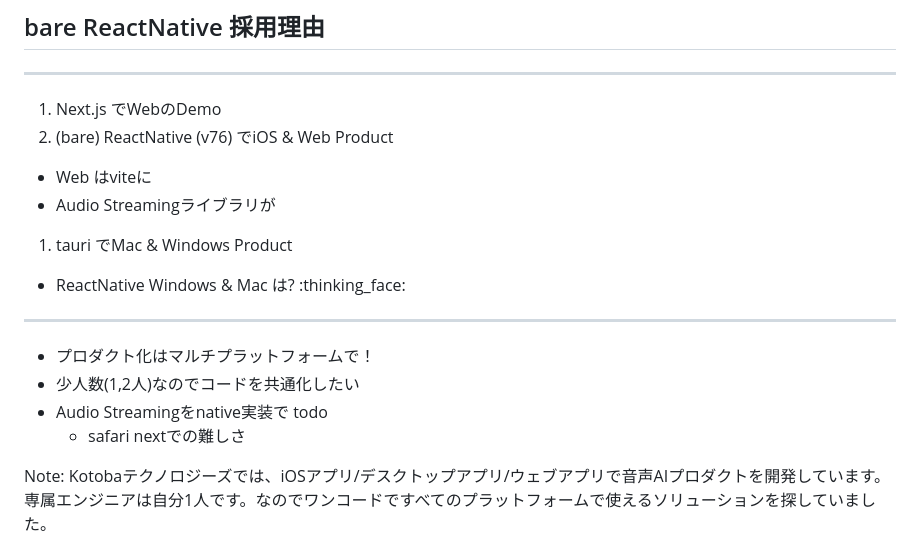
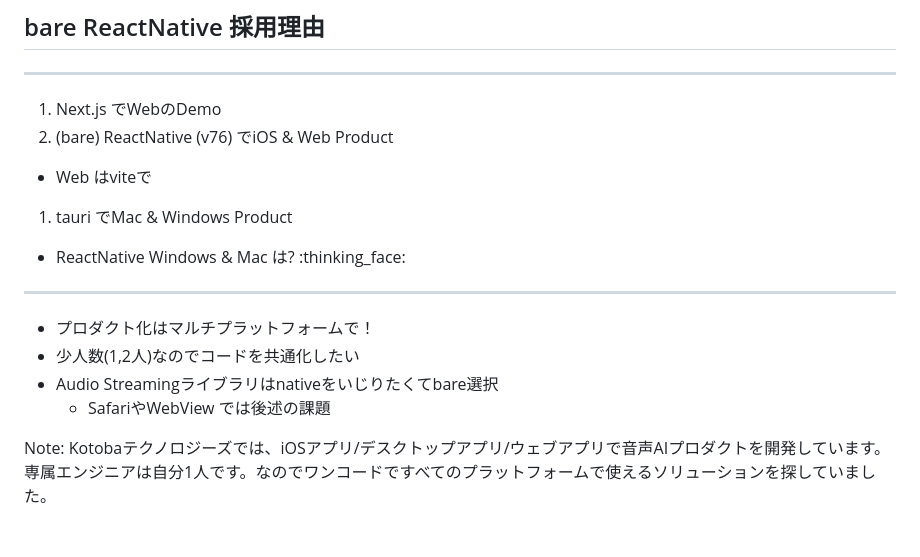
Before and after one commit to darai0512/darai0512, a Markdown page: rn21.md, the part around the change. Rendered like a GitHub page.

Commit message:
fix typo

```diff
--- a/rn21.md
+++ b/rn21.md
@@ -36,8 +36,7 @@ darai: Kotoba Technologies
 
 1. Next.js でWebのDemo
 1. (bare) ReactNative (v76) でiOS & Web Product
-  - Web はviteに
-  - Audio Streamingライブラリが
+  - Web はviteで
 1. tauri でMac & Windows Product
   - ReactNative Windows & Mac は? :thinking_face:
 
@@ -45,8 +44,8 @@ darai: Kotoba Technologies
 
 - プロダクト化はマルチプラットフォームで！
 - 少人数(1,2人)なのでコードを共通化したい
-- Audio Streamingをnative実装で todo
-  - safari nextでの難しさ
+- Audio Streamingライブラリはnativeをいじりたくてbare選択
+  - SafariやWebView では後述の課題
 
 Note: Kotobaテクノロジーズでは、iOSアプリ/デスクトップアプリ/ウェブアプリで音声AIプロダクトを開発しています。
 専属エンジニアは自分1人です。なのでワンコードですべてのプラットフォームで使えるソリューションを探していました。
```
